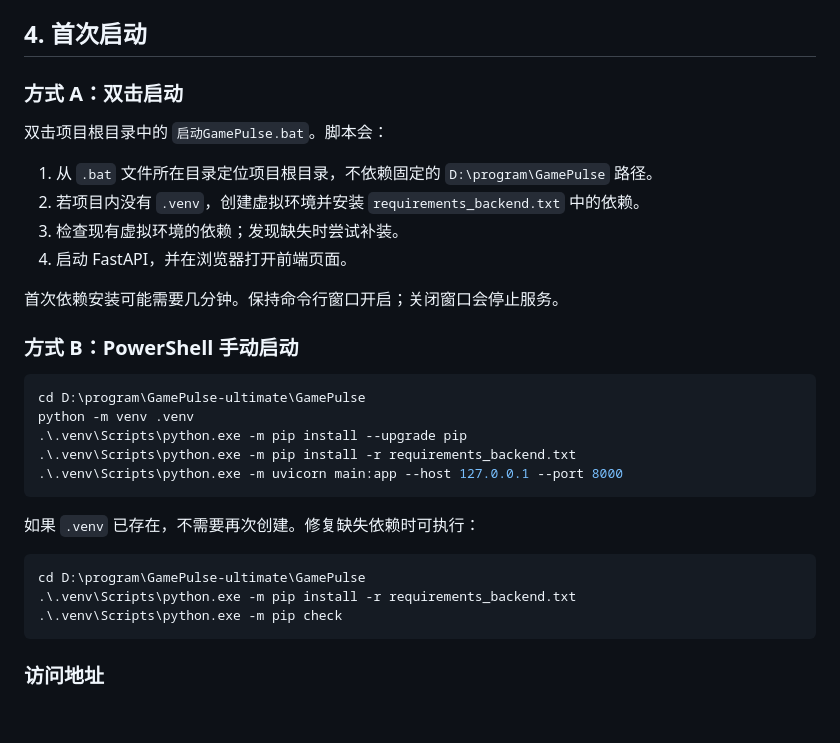
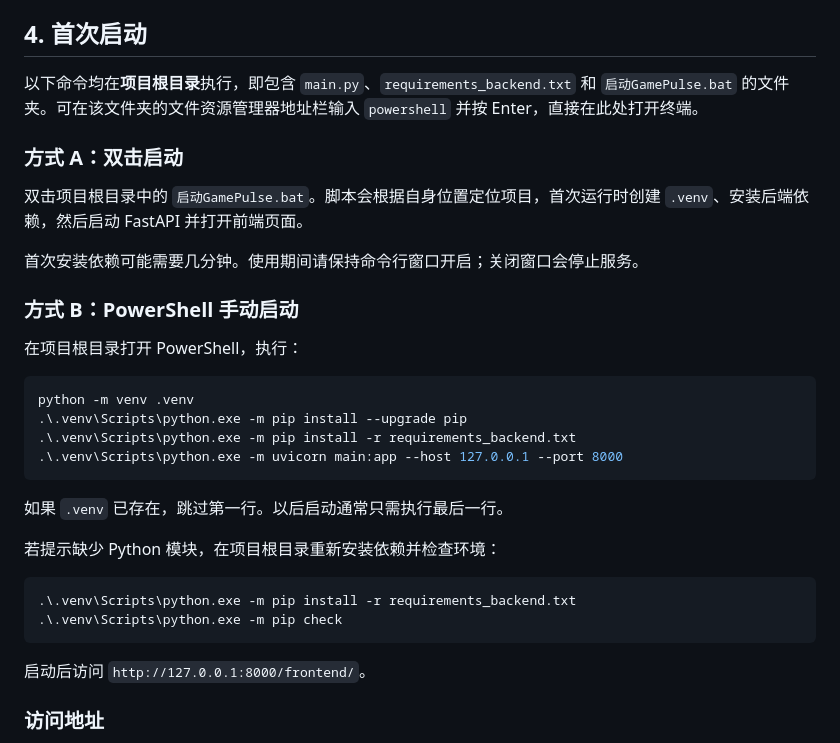
Before and after one commit to yzy123908944141/Gamepulse-, a Markdown page: README.md, the part around the change. Drawn GitHub-style; blank space fills up the shorter version.

````diff
--- a/README.md
+++ b/README.md
@@ -47,34 +47,35 @@ GamePulse/
 
 ## 4. 首次启动
 
+以下命令均在**项目根目录**执行，即包含 `main.py`、`requirements_backend.txt` 和 `启动GamePulse.bat` 的文件夹。可在该文件夹的文件资源管理器地址栏输入 `powershell` 并按 Enter，直接在此处打开终端。
+
 ### 方式 A：双击启动
 
-双击项目根目录中的 `启动GamePulse.bat`。脚本会：
+双击项目根目录中的 `启动GamePulse.bat`。脚本会根据自身位置定位项目，首次运行时创建 `.venv`、安装后端依赖，然后启动 FastAPI 并打开前端页面。
 
-1. 从 `.bat` 文件所在目录定位项目根目录，不依赖固定的 `D:\program\GamePulse` 路径。
-2. 若项目内没有 `.venv`，创建虚拟环境并安装 `requirements_backend.txt` 中的依赖。
-3. 检查现有虚拟环境的依赖；发现缺失时尝试补装。
-4. 启动 FastAPI，并在浏览器打开前端页面。
-
-首次依赖安装可能需要几分钟。保持命令行窗口开启；关闭窗口会停止服务。
+首次安装依赖可能需要几分钟。使用期间请保持命令行窗口开启；关闭窗口会停止服务。
 
 ### 方式 B：PowerShell 手动启动
 
+在项目根目录打开 PowerShell，执行：
+
 ```powershell
-cd D:\program\GamePulse-ultimate\GamePulse
 python -m venv .venv
 .\.venv\Scripts\python.exe -m pip install --upgrade pip
 .\.venv\Scripts\python.exe -m pip install -r requirements_backend.txt
 .\.venv\Scripts\python.exe -m uvicorn main:app --host 127.0.0.1 --port 8000
 ```
 
-如果 `.venv` 已存在，不需要再次创建。修复缺失依赖时可执行：
+如果 `.venv` 已存在，跳过第一行。以后启动通常只需执行最后一行。
+
+若提示缺少 Python 模块，在项目根目录重新安装依赖并检查环境：
 
 ```powershell
-cd D:\program\GamePulse-ultimate\GamePulse
 .\.venv\Scripts\python.exe -m pip install -r requirements_backend.txt
 .\.venv\Scripts\python.exe -m pip check
 ```
+
+启动后访问 `http://127.0.0.1:8000/frontend/`。
 
 ### 访问地址
 
````
